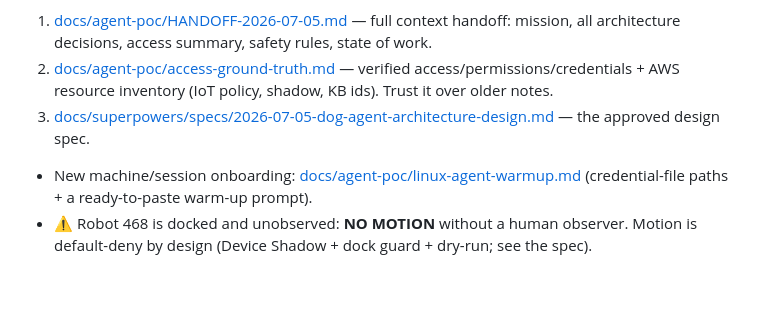
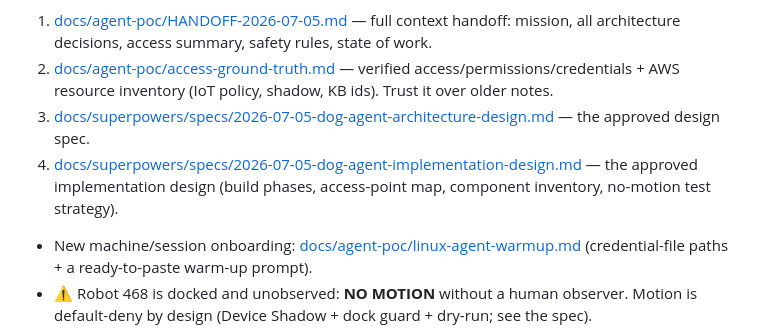
Before and after one commit to KalharPandya/cs7980-guide-mate, a Markdown page: CLAUDE.md, the part around the change. GitHub-like rendering; blank space fills up the shorter version.

Commit message:
Kalhar: Add approved implementation design spec for dog agent POC (phases, access map, components, no-motion testing)

```diff
--- a/CLAUDE.md
+++ b/CLAUDE.md
@@ -122,6 +122,7 @@ top of this workspace. Work happens on branch **`kalhar/dog-agent-poc`**.
    verified access/permissions/credentials + AWS resource inventory (IoT policy, shadow,
    KB ids). Trust it over older notes.
 3. [docs/superpowers/specs/2026-07-05-dog-agent-architecture-design.md](docs/superpowers/specs/2026-07-05-dog-agent-architecture-design.md) — the approved design spec.
+4. [docs/superpowers/specs/2026-07-05-dog-agent-implementation-design.md](docs/superpowers/specs/2026-07-05-dog-agent-implementation-design.md) — the approved implementation design (build phases, access-point map, component inventory, no-motion test strategy).
 - New machine/session onboarding: [docs/agent-poc/linux-agent-warmup.md](docs/agent-poc/linux-agent-warmup.md)
   (credential-file paths + a ready-to-paste warm-up prompt).
 - ⚠️ Robot 468 is docked and unobserved: **NO MOTION** without a human observer. Motion is
```
Also changed, not shown: 1 other file.
